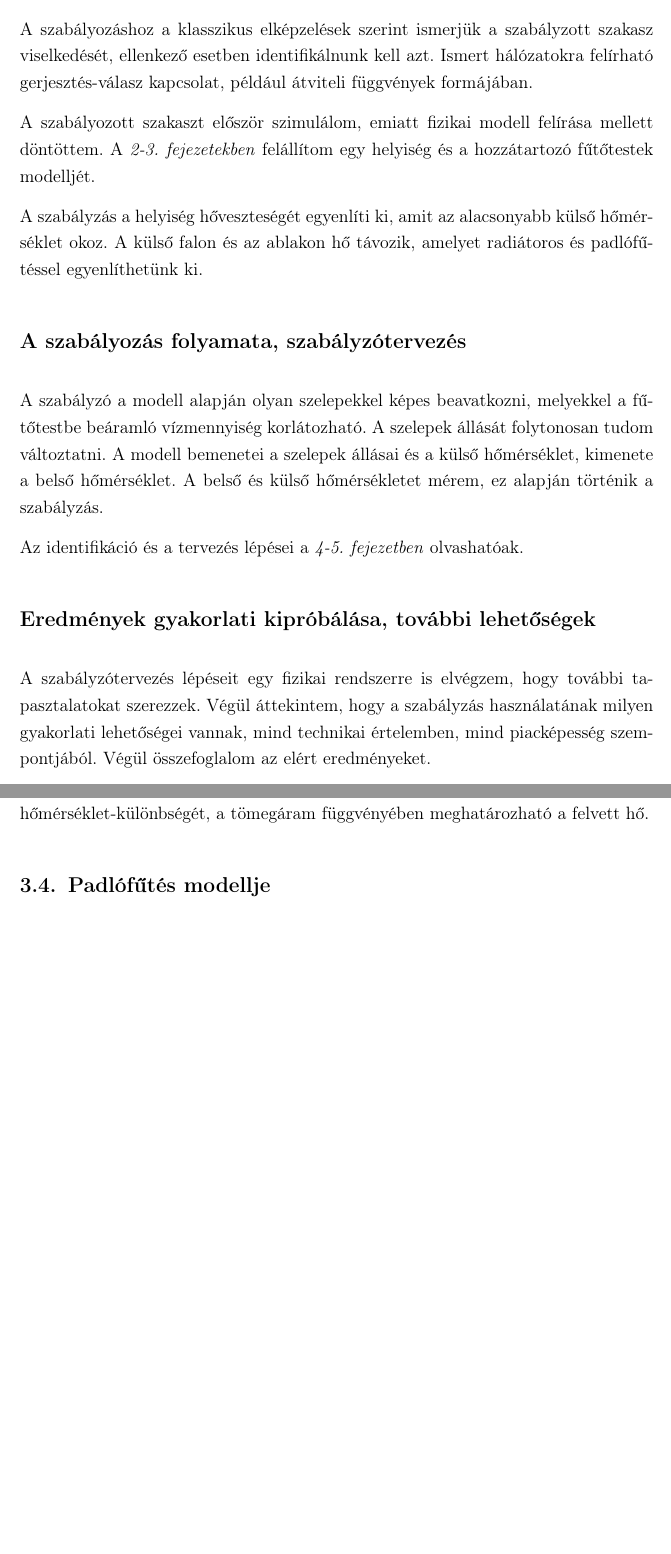
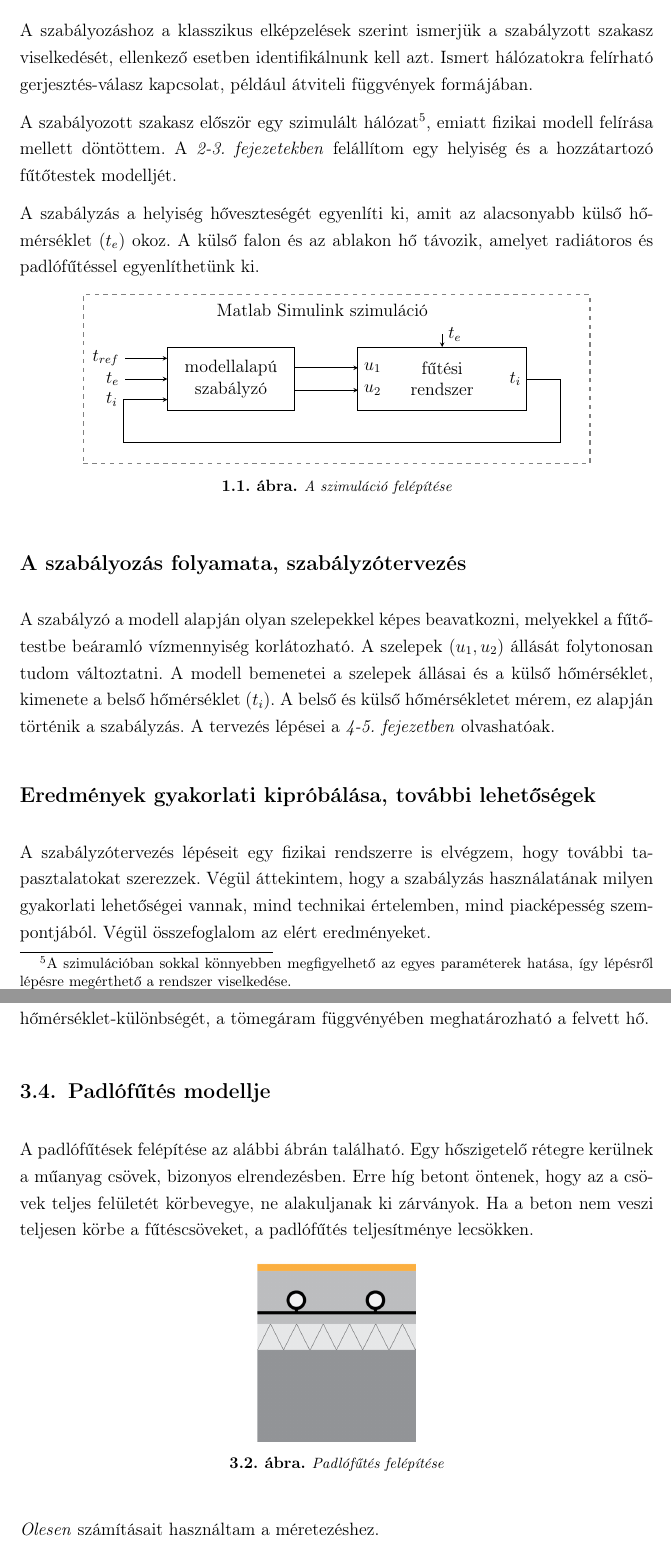
Before and after one commit to gyulas/thesis, a LaTeX document (notes/sablonos_szakdoga.tex, which reads notes/src/futotestek.tex, notes/src/model.tex, notes/src/tikz/simulation_layout.tex): two parts of pages 6 and 23 of 39 before the commit and two parts of pages 6 and 23 of 40 after it, joined at a grey line, cut so that both start at the same text, the shorter picture padded with empty space. Compiled offline with pdfLaTeX.

Commit message:
Notes - control elotti resz

```diff
--- a/notes/sablonos_szakdoga.tex
+++ b/notes/sablonos_szakdoga.tex
@@ -57,6 +57,7 @@
 \usepackage{tikz}
 \usepackage{verbatim}
 % for the tikz
+\usetikzlibrary{shapes,arrows}
 \usetikzlibrary{arrows,automata}
 \usetikzlibrary{positioning}
 \usetikzlibrary{calc}
--- a/notes/src/futotestek.tex
+++ b/notes/src/futotestek.tex
@@ -304,6 +304,19 @@ A \ref{eq_hofelvetel}. egyenlet meglehetősen általános. Ha mérjük az előre
 
 \section{Padlófűtés modellje}
 
+A padlófűtések felépítése az alábbi ábrán található. Egy hőszigetelő rétegre kerülnek a műanyag csövek, bizonyos elrendezésben. Erre híg betont öntenek, hogy az a csövek teljes felületét körbevegye, ne alakuljanak ki zárványok. Ha a beton nem veszi teljesen körbe a fűtéscsöveket, a padlófűtés teljesítménye lecsökken.
+
+\begin{figure}[H]
+	\centering
+	% trim={<left> <lower> <right> <upper>}
+	\includegraphics[trim=0 0 0 0, clip,width=0.25\textwidth]{figures/ISO11855typeA}
+	\caption{Padlófűtés felépítése}
+	\label{fig:futotest-padlofutes}
+\end{figure}
+
+\textit{Olesen} számításait használtam a méretezéshez.
+
+
 Nyilvánvalóan nehéz lenne a felírt modellt egyénileg validálni, főleg hogy sehol sem találkoztam ilyen formában felírt képlettel a szakirodalomban. Szerencsére Cholewa \cite{CHOLEWA2013599} és Koca \cite{Koca} végzett méréseket falfűtés és mennyezetfűtés esetére. Ezen mérési eredmények paramétereit helyettesítettem be a hőleadás egyenletébe ahhoz hogy eldöntsem, helytálló-e a felírt modell. Az említett publikációkban minden adat rendelkezésre áll. A következő eseteket vizsgáltam:
 
 \begin{table}[H]
--- a/notes/src/model.tex
+++ b/notes/src/model.tex
@@ -47,38 +47,34 @@ Munkámban szeretnék megvalósítani egy helyiségenkénti hőmérséklet-szab
 A szabályozáshoz a klasszikus elképzelések szerint ismerjük a szabályzott szakasz viselkedését, ellenkező esetben identifikálnunk kell azt. Ismert hálózatokra felírható gerjesztés-válasz kapcsolat, például átviteli függvények formájában. % Viszont akkor is érdemes lehet identifikálni, ha analitikusan túl hosszadalmas volna az átviteli függvény felírása.
 %Épületfizikai összefüggéseket felhasználva egyenleteket is fel lehet írni a hőfelvételre, hőleadásra. Ezen összefüggésekkel egyenértékű átviteli függvény is felírható, ha a rendszer bemeneteire gerjesztéseket adunk és mérjük a kimeneteket.  %\cite{AFRAM2014343}
 
-A szabályozott szakaszt először szimulálom, emiatt fizikai modell felírása mellett döntöttem. A \textit{\ref{chap:helyiseg}-\ref{chap:futotest}. fejezetekben} felállítom egy helyiség és a hozzátartozó fűtőtestek modelljét. %A modellalkotást méretezési szabályok is befolyásolják. Publikációk, könyvek, adatlapok alapján validálom a felírt összefüggéseket, az ottani mérések adataiból kiindulva.
+A szabályozott szakasz először egy szimulált hálózat\footnote{A szimulációban sokkal könnyebben megfigyelhető az egyes paraméterek hatása, így lépésről lépésre megérthető a rendszer viselkedése.}, emiatt fizikai modell felírása mellett döntöttem. A \textit{\ref{chap:helyiseg}-\ref{chap:futotest}. fejezetekben} felállítom egy helyiség és a hozzátartozó fűtőtestek modelljét. %A modellalkotást méretezési szabályok is befolyásolják. Publikációk, könyvek, adatlapok alapján validálom a felírt összefüggéseket, az ottani mérések adataiból kiindulva.
 
 %(TOVBÁBBI fűtőtestek mérése a \cite[313, 361.~o.]{Herz})
 
 %A belső hőmérsékletet számos jellemző befolyásolhatja.
-A szabályzás a helyiség hőveszteségét egyenlíti ki, amit az alacsonyabb külső hőmérséklet okoz. A külső falon és az ablakon hő távozik, amelyet radiátoros és padlófűtéssel egyenlíthetünk ki.
+A szabályzás a helyiség hőveszteségét egyenlíti ki, amit az alacsonyabb külső hőmérséklet ($t_e$) okoz. A külső falon és az ablakon hő távozik, amelyet radiátoros és padlófűtéssel egyenlíthetünk ki.
 
 %A szabályozás helyiségekre van bontva, a modellben is csak egy helyiség és annak fűtési rendszere szerepel. %Ezen a szinten
-
+%
 %A 2.1 fejezetet kellene itt bevezetni.
-
-
+%
+%
 %\footnote{A referenciajelbe az időjárás-előrejelzési adatok is beleszólhatnak a energiamegtakarítás érdekében.}.
-%A központi irányítás ebben az esetben a helyi szabályzók referenciajeleit biztosíthatja,
-
-%A tényezőket Csoknyai \cite{Herz} gyűjtötte össze:
-
+%
+\input{src/tikz/simulation_layout}
+%
 \section*{A szabályozás folyamata, szabályzótervezés}
-
-A szabályzó a  modell alapján olyan szelepekkel képes beavatkozni, melyekkel a fűtőtestbe beáramló vízmennyiség korlátozható. A szelepek állását folytonosan tudom változtatni. A modell bemenetei a szelepek állásai és a külső hőmérséklet, kimenete a belső hőmérséklet.  A belső és külső hőmérsékletet mérem, ez alapján történik a szabályzás.
-
-Az identifikáció és a tervezés lépései a \textit{\ref{chap:ident}-\ref{chap:control}. fejezetben} olvashatóak.
-
-
+A szabályzó a  modell alapján olyan szelepekkel képes beavatkozni, melyekkel a fűtőtestbe beáramló vízmennyiség korlátozható. A szelepek ($u_1, u_2$) állását folytonosan tudom változtatni. A modell bemenetei a szelepek állásai és a külső hőmérséklet, kimenete a belső hőmérséklet ($t_i$).  A belső és külső hőmérsékletet mérem, ez alapján történik a szabályzás.
+%
+A tervezés lépései a \textit{\ref{chap:ident}-\ref{chap:control}. fejezetben} olvashatóak.
 %Az alapértelmezett paramétereket módosítom a fizikai korlátoknak megfelelően,  amelyek a beavatkozókra vagy a szakaszra vonatkoznak.
 %
 %Az MPC-nek rendkívül sok paraméterezési lehetősége van, amitől függően a szabályzás agresszívebb vagy robusztusabb lehet.   %---- (kazánok \cite[235.~o.]{Herz} szerint: kazánok hatásfoka, túlméretezése. )
 %Az MPC szabályozás gyakorlati kipróbálásához fizikai tesztrendszert állítunk fel, itt az MPC tervezési kérdésekre koncentrálok, átviteli függvény modellből.
-
-
+%
+%
 \section*{Eredmények gyakorlati kipróbálása, további lehetőségek}
-
+%
 A szabályzótervezés lépéseit egy fizikai rendszerre is elvégzem, hogy további tapasztalatokat szerezzek. Végül áttekintem, hogy a szabályzás használatának milyen gyakorlati lehetőségei vannak, mind technikai értelemben, mind piacképesség szempontjából. Végül összefoglalom az elért eredményeket.
 
 
--- /dev/null
+++ b/notes/src/tikz/simulation_layout.tex
@@ -0,0 +1,29 @@
+\begin{figure}[h]
+	\centering
+	\begin{tikzpicture}[>=stealth,
+	outer/.style={draw=gray,dashed,thick,inner sep=5pt}]
+
+	% nagy blokkok
+	\node[draw,rectangle, minimum height=1.5cm,minimum width=4cm] (plant) at (5,2.5) {\parbox{2cm}{\centering fűtési rendszer}};
+	\node[draw,rectangle, minimum height=1.5cm,minimum width=3cm] (Control) at (0,2.5) {\parbox{2.5cm}{\centering modellalapú\\szabályzó}};
+
+	% szaggatott vonal
+	\node[draw,outer,rectangle, minimum height=4cm,minimum width=12cm,
+	label={[label distance=-0.1cm, anchor=north]100:Matlab Simulink szimuláció}] (keret) at (2.5,2.5) {};
+
+
+	% plant bemenetei
+	\draw [->] (Control.10) node[right]{} -- +(15mm,0) node[right]{${u_{1}}$};
+	\draw [->] (Control.350) node[right]{} -- +(15mm,0) node[right]{${u_{2}}$};
+	\draw [<-] (plant.90) node[right]{} -- +(0,3mm) node[right]{$t_{e}$};
+
+	% szabályzó bemenetei
+	% a -| és |- máshogy fog törni, ha unconstraintelt.
+	\draw [->] (plant.0)  node[left]{$t_i$} -|++(0.8,-1.5) -| ++(-9.25,0) |-  ++(-1.1,0) |- node[left]{$t_i$} (Control.198);
+
+	\draw [<-] (Control.180) node[right]{} -- +(-10mm,0) node[left]{$t_{e}$};
+	\draw [<-] (Control.162) node[right]{} -- +(-10mm,0) node[left]{$t_{ref}$};
+	\end{tikzpicture}
+	\caption{A szimuláció felépítése}
+	\label{tikz:simulation}
+\end{figure}
```
Also changed, not shown: notes/src/tikz/controlloop.tex (+26 -9 lines), notes/figures/ISO11855typeA.png (added), notes/figures/ISO11855typeA_eng.png (added), notes/sablonos_szakdoga.pdf, notes/src/futotestek.tex (6 more changed lines).
